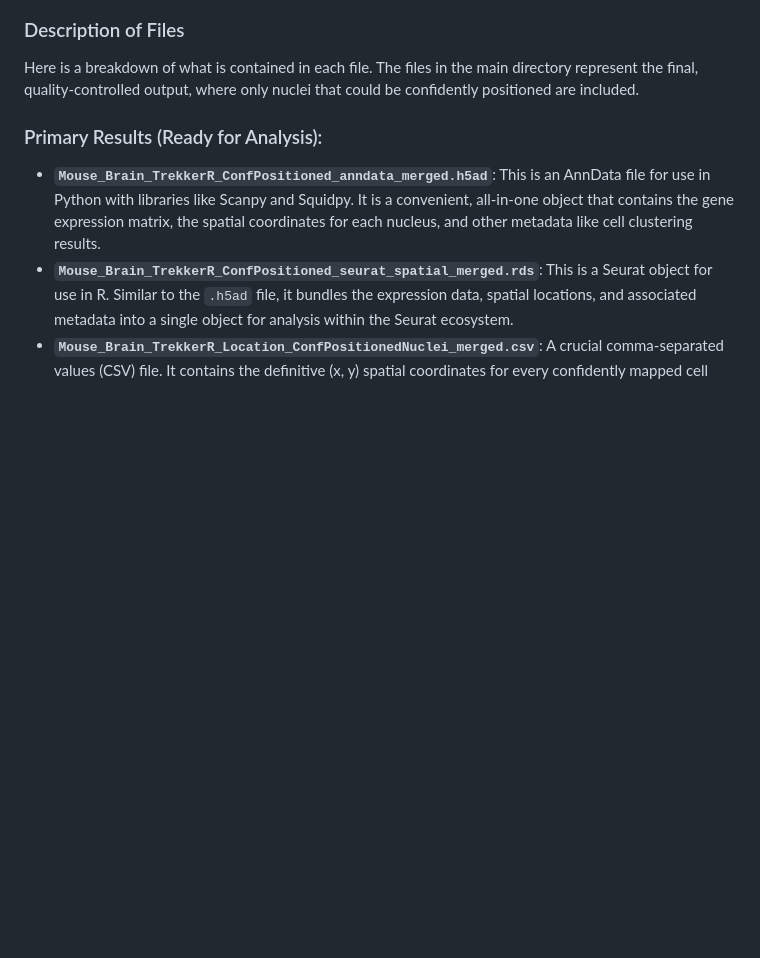
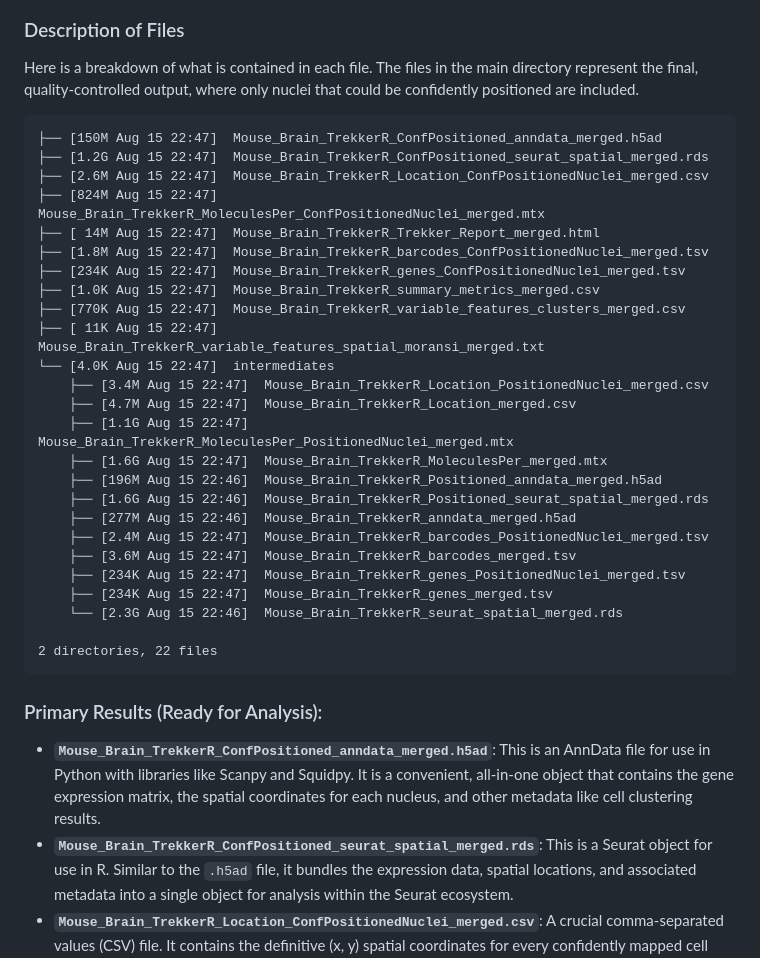
Before and after one commit to plops/slide-tag, a Markdown page: DATASETS.md, the part around the change. Rendered like a GitHub page; blank space fills up the shorter version.

Commit message:
add directory tree

````diff
--- a/DATASETS.md
+++ b/DATASETS.md
@@ -219,6 +219,35 @@ original (x, y) coordinates in the brain tissue slice.
 Here is a breakdown of what is contained in each file. The files in the main directory represent the final,
 quality-controlled output, where only nuclei that could be confidently positioned are included.
 
+```
+├── [150M Aug 15 22:47]  Mouse_Brain_TrekkerR_ConfPositioned_anndata_merged.h5ad
+├── [1.2G Aug 15 22:47]  Mouse_Brain_TrekkerR_ConfPositioned_seurat_spatial_merged.rds
+├── [2.6M Aug 15 22:47]  Mouse_Brain_TrekkerR_Location_ConfPositionedNuclei_merged.csv
+├── [824M Aug 15 22:47]  Mouse_Brain_TrekkerR_MoleculesPer_ConfPositionedNuclei_merged.mtx
+├── [ 14M Aug 15 22:47]  Mouse_Brain_TrekkerR_Trekker_Report_merged.html
+├── [1.8M Aug 15 22:47]  Mouse_Brain_TrekkerR_barcodes_ConfPositionedNuclei_merged.tsv
+├── [234K Aug 15 22:47]  Mouse_Brain_TrekkerR_genes_ConfPositionedNuclei_merged.tsv
+├── [1.0K Aug 15 22:47]  Mouse_Brain_TrekkerR_summary_metrics_merged.csv
+├── [770K Aug 15 22:47]  Mouse_Brain_TrekkerR_variable_features_clusters_merged.csv
+├── [ 11K Aug 15 22:47]  Mouse_Brain_TrekkerR_variable_features_spatial_moransi_merged.txt
+└── [4.0K Aug 15 22:47]  intermediates
+    ├── [3.4M Aug 15 22:47]  Mouse_Brain_TrekkerR_Location_PositionedNuclei_merged.csv
+    ├── [4.7M Aug 15 22:47]  Mouse_Brain_TrekkerR_Location_merged.csv
+    ├── [1.1G Aug 15 22:47]  Mouse_Brain_TrekkerR_MoleculesPer_PositionedNuclei_merged.mtx
+    ├── [1.6G Aug 15 22:47]  Mouse_Brain_TrekkerR_MoleculesPer_merged.mtx
+    ├── [196M Aug 15 22:46]  Mouse_Brain_TrekkerR_Positioned_anndata_merged.h5ad
+    ├── [1.6G Aug 15 22:46]  Mouse_Brain_TrekkerR_Positioned_seurat_spatial_merged.rds
+    ├── [277M Aug 15 22:46]  Mouse_Brain_TrekkerR_anndata_merged.h5ad
+    ├── [2.4M Aug 15 22:47]  Mouse_Brain_TrekkerR_barcodes_PositionedNuclei_merged.tsv
+    ├── [3.6M Aug 15 22:47]  Mouse_Brain_TrekkerR_barcodes_merged.tsv
+    ├── [234K Aug 15 22:47]  Mouse_Brain_TrekkerR_genes_PositionedNuclei_merged.tsv
+    ├── [234K Aug 15 22:47]  Mouse_Brain_TrekkerR_genes_merged.tsv
+    └── [2.3G Aug 15 22:46]  Mouse_Brain_TrekkerR_seurat_spatial_merged.rds
+
+2 directories, 22 files
+```
+
+
 ### Primary Results (Ready for Analysis):
 
 * **`Mouse_Brain_TrekkerR_ConfPositioned_anndata_merged.h5ad`**: This is an AnnData file for use in Python with
````
